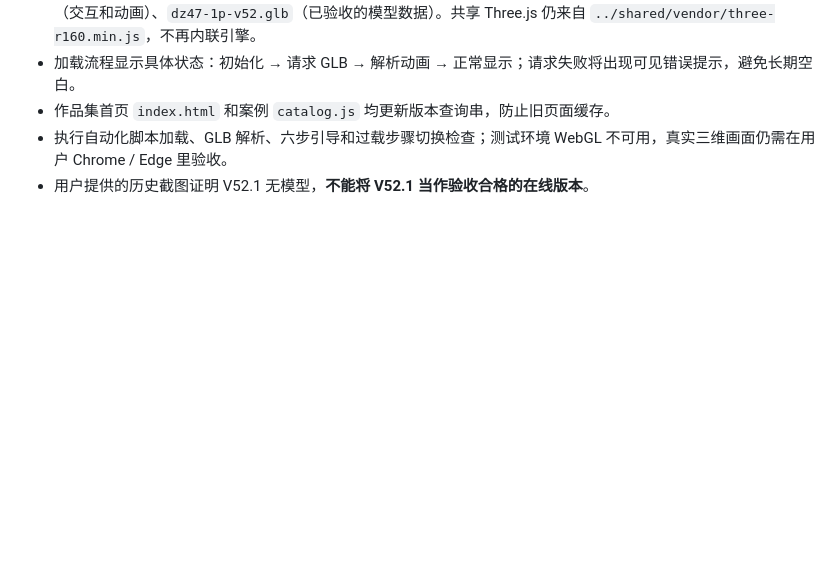
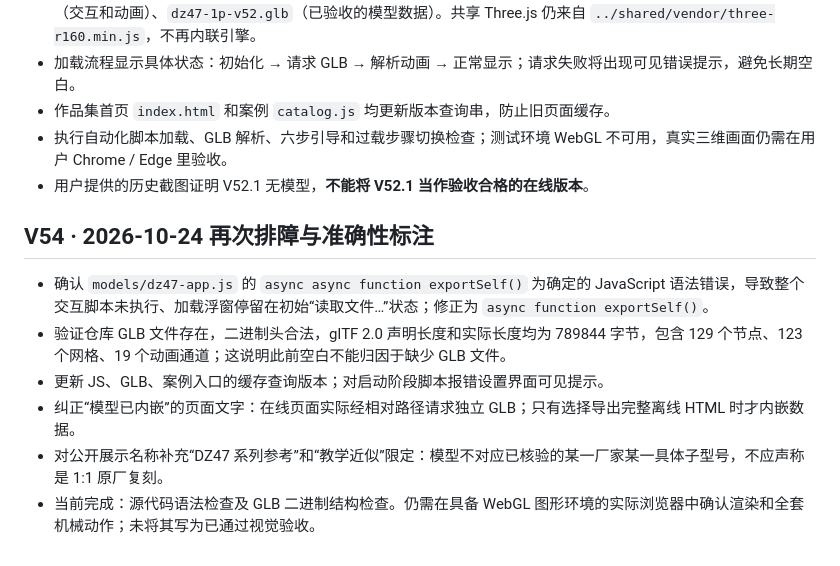
Before and after one commit to zmdyy/3Dmodel2, a Markdown page: docs/dz47-breaker.md, the part around the change. Rendered like a GitHub page; blank space fills up the shorter version.

Commit message:
fix(dz47): repair V54 boot syntax, surface errors and clarify model fidelity

```diff
--- a/docs/dz47-breaker.md
+++ b/docs/dz47-breaker.md
@@ -60,3 +60,12 @@
 - 作品集首页 `index.html` 和案例 `catalog.js` 均更新版本查询串，防止旧页面缓存。
 - 执行自动化脚本加载、GLB 解析、六步引导和过载步骤切换检查；测试环境 WebGL 不可用，真实三维画面仍需在用户 Chrome / Edge 里验收。
 - 用户提供的历史截图证明 V52.1 无模型，**不能将 V52.1 当作验收合格的在线版本**。
+
+## V54 · 2026-10-24 再次排障与准确性标注
+
+- 确认 `models/dz47-app.js` 的 `async async function exportSelf()` 为确定的 JavaScript 语法错误，导致整个交互脚本未执行、加载浮窗停留在初始“读取文件…”状态；修正为 `async function exportSelf()`。
+- 验证仓库 GLB 文件存在，二进制头合法，glTF 2.0 声明长度和实际长度均为 789844 字节，包含 129 个节点、123 个网格、19 个动画通道；这说明此前空白不能归因于缺少 GLB 文件。
+- 更新 JS、GLB、案例入口的缓存查询版本；对启动阶段脚本报错设置界面可见提示。
+- 纠正“模型已内嵌”的页面文字：在线页面实际经相对路径请求独立 GLB；只有选择导出完整离线 HTML 时才内嵌数据。
+- 对公开展示名称补充“DZ47 系列参考”和“教学近似”限定：模型不对应已核验的某一厂家某一具体子型号，不应声称是 1:1 原厂复刻。
+- 当前完成：源代码语法检查及 GLB 二进制结构检查。仍需在具备 WebGL 图形环境的实际浏览器中确认渲染和全套机械动作；未将其写为已通过视觉验收。
```
